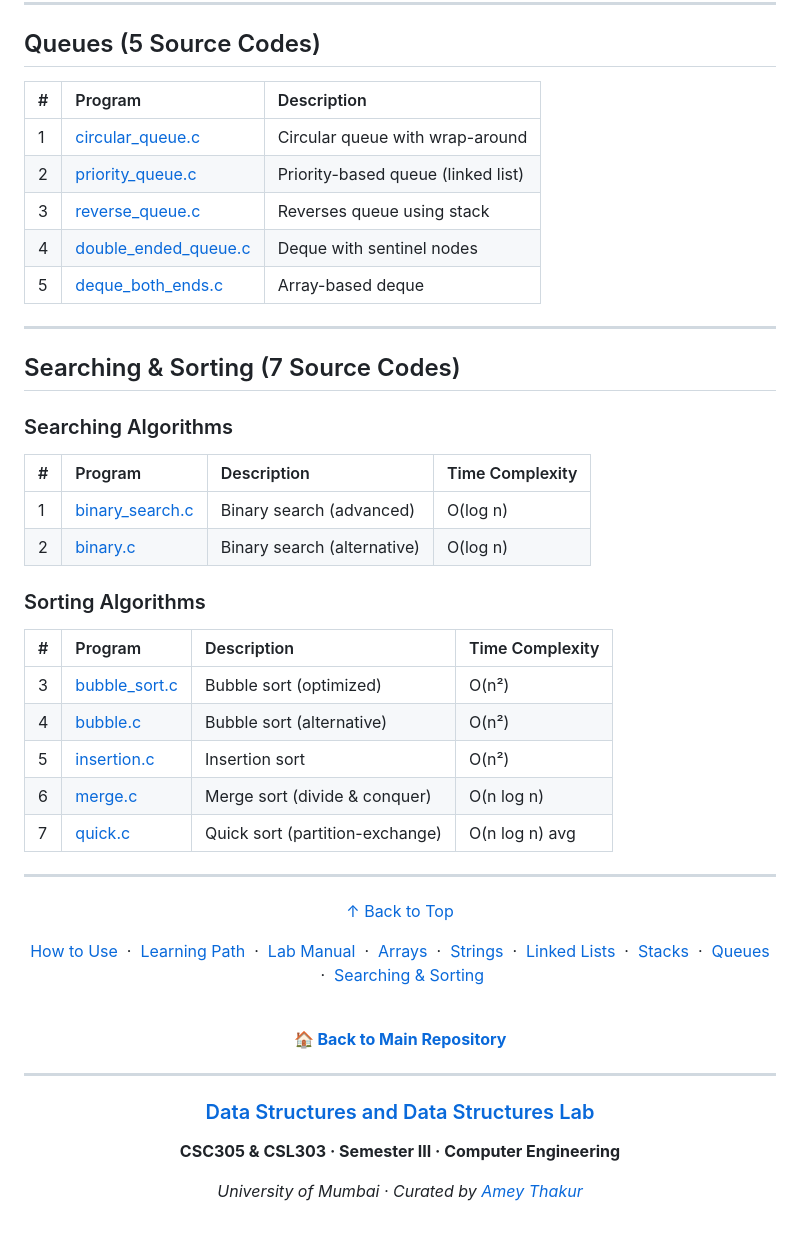
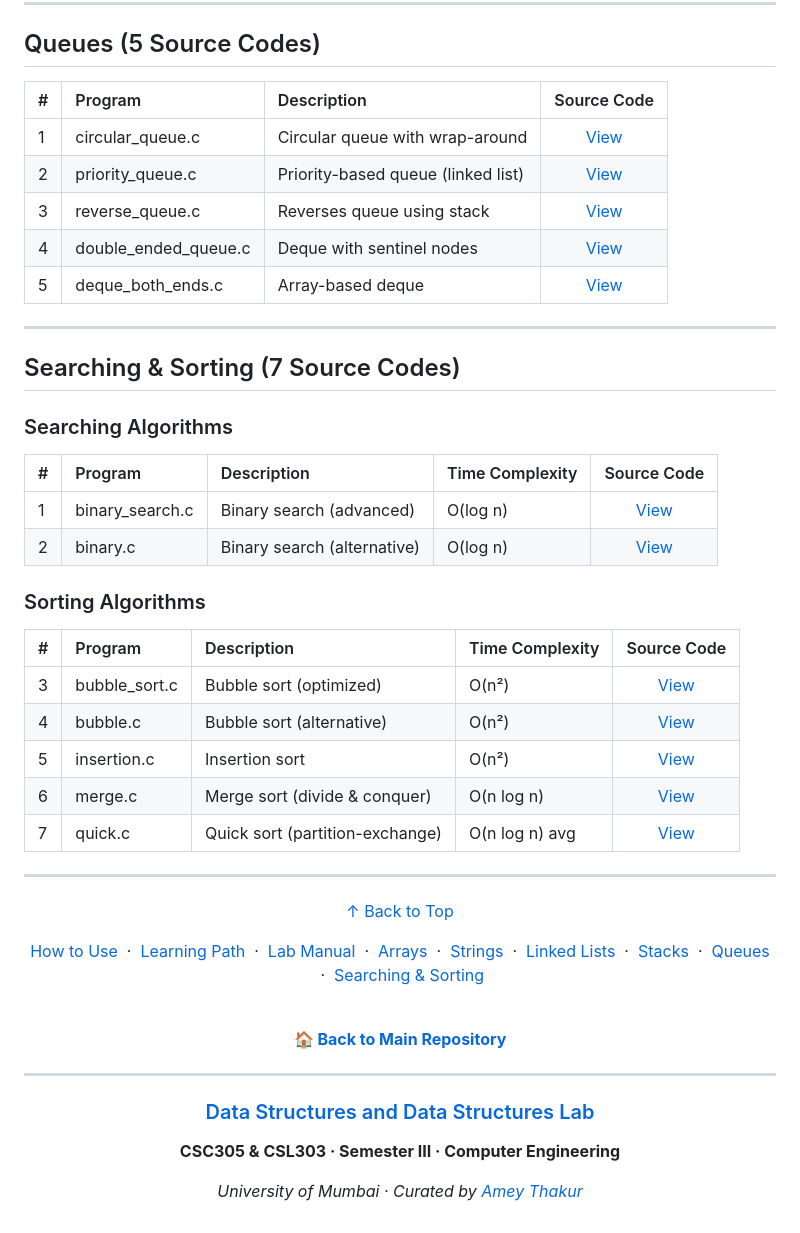
Before and after one commit to Amey-Thakur/DATA-STRUCTURES-AND-DATA-STRUCTURES-LAB, a Markdown page: Data Structures Lab/README.md, the part around one of its changes. Drawn GitHub-style.

```diff
--- a/Data Structures Lab/README.md
+++ b/Data Structures Lab/README.md
@@ -164,13 +164,13 @@ gcc matrix_addition.c -o matrix_addition
      ========================================================================================= -->
 ## Queues (5 Source Codes)
 
-| # | Program | Description |
-|:---|:---|:---|
-| 1 | [circular_queue.c](Source%20Code/Queues/circular_queue.c) | Circular queue with wrap-around |
-| 2 | [priority_queue.c](Source%20Code/Queues/priority_queue.c) | Priority-based queue (linked list) |
-| 3 | [reverse_queue.c](Source%20Code/Queues/reverse_queue.c) | Reverses queue using stack |
-| 4 | [double_ended_queue.c](Source%20Code/Queues/double_ended_queue.c) | Deque with sentinel nodes |
-| 5 | [deque_both_ends.c](Source%20Code/Queues/deque_both_ends.c) | Array-based deque |
+| # | Program | Description | Source Code |
+|:---|:---|:---|:-:|
+| 1 | circular_queue.c | Circular queue with wrap-around | [View](Source%20Code/Queues/circular_queue.c) |
+| 2 | priority_queue.c | Priority-based queue (linked list) | [View](Source%20Code/Queues/priority_queue.c) |
+| 3 | reverse_queue.c | Reverses queue using stack | [View](Source%20Code/Queues/reverse_queue.c) |
+| 4 | double_ended_queue.c | Deque with sentinel nodes | [View](Source%20Code/Queues/double_ended_queue.c) |
+| 5 | deque_both_ends.c | Array-based deque | [View](Source%20Code/Queues/deque_both_ends.c) |
 
 ---
 
@@ -180,19 +180,19 @@ gcc matrix_addition.c -o matrix_addition
 ## Searching & Sorting (7 Source Codes)
 
 ### Searching Algorithms
-| # | Program | Description | Time Complexity |
-|:---|:---|:---|:---|
-| 1 | [binary_search.c](Source%20Code/Searching%20and%20Sorting/binary_search.c) | Binary search (advanced) | O(log n) |
-| 2 | [binary.c](Source%20Code/Searching%20and%20Sorting/binary.c) | Binary search (alternative) | O(log n) |
+| # | Program | Description | Time Complexity | Source Code |
+|:---|:---|:---|:---|:-:|
+| 1 | binary_search.c | Binary search (advanced) | O(log n) | [View](Source%20Code/Searching%20and%20Sorting/binary_search.c) |
+| 2 | binary.c | Binary search (alternative) | O(log n) | [View](Source%20Code/Searching%20and%20Sorting/binary.c) |
 
 ### Sorting Algorithms
-| # | Program | Description | Time Complexity |
-|:---|:---|:---|:---|
-| 3 | [bubble_sort.c](Source%20Code/Searching%20and%20Sorting/bubble_sort.c) | Bubble sort (optimized) | O(n²) |
-| 4 | [bubble.c](Source%20Code/Searching%20and%20Sorting/bubble.c) | Bubble sort (alternative) | O(n²) |
-| 5 | [insertion.c](Source%20Code/Searching%20and%20Sorting/insertion.c) | Insertion sort | O(n²) |
-| 6 | [merge.c](Source%20Code/Searching%20and%20Sorting/merge.c) | Merge sort (divide & conquer) | O(n log n) |
-| 7 | [quick.c](Source%20Code/Searching%20and%20Sorting/quick.c) | Quick sort (partition-exchange) | O(n log n) avg |
+| # | Program | Description | Time Complexity | Source Code |
+|:---|:---|:---|:---|:-:|
+| 3 | bubble_sort.c | Bubble sort (optimized) | O(n²) | [View](Source%20Code/Searching%20and%20Sorting/bubble_sort.c) |
+| 4 | bubble.c | Bubble sort (alternative) | O(n²) | [View](Source%20Code/Searching%20and%20Sorting/bubble.c) |
+| 5 | insertion.c | Insertion sort | O(n²) | [View](Source%20Code/Searching%20and%20Sorting/insertion.c) |
+| 6 | merge.c | Merge sort (divide & conquer) | O(n log n) | [View](Source%20Code/Searching%20and%20Sorting/merge.c) |
+| 7 | quick.c | Quick sort (partition-exchange) | O(n log n) avg | [View](Source%20Code/Searching%20and%20Sorting/quick.c) |
 
 ---
 
```
Also changed, not shown: other parts of Data Structures Lab/README.md (+35 -35 lines).
